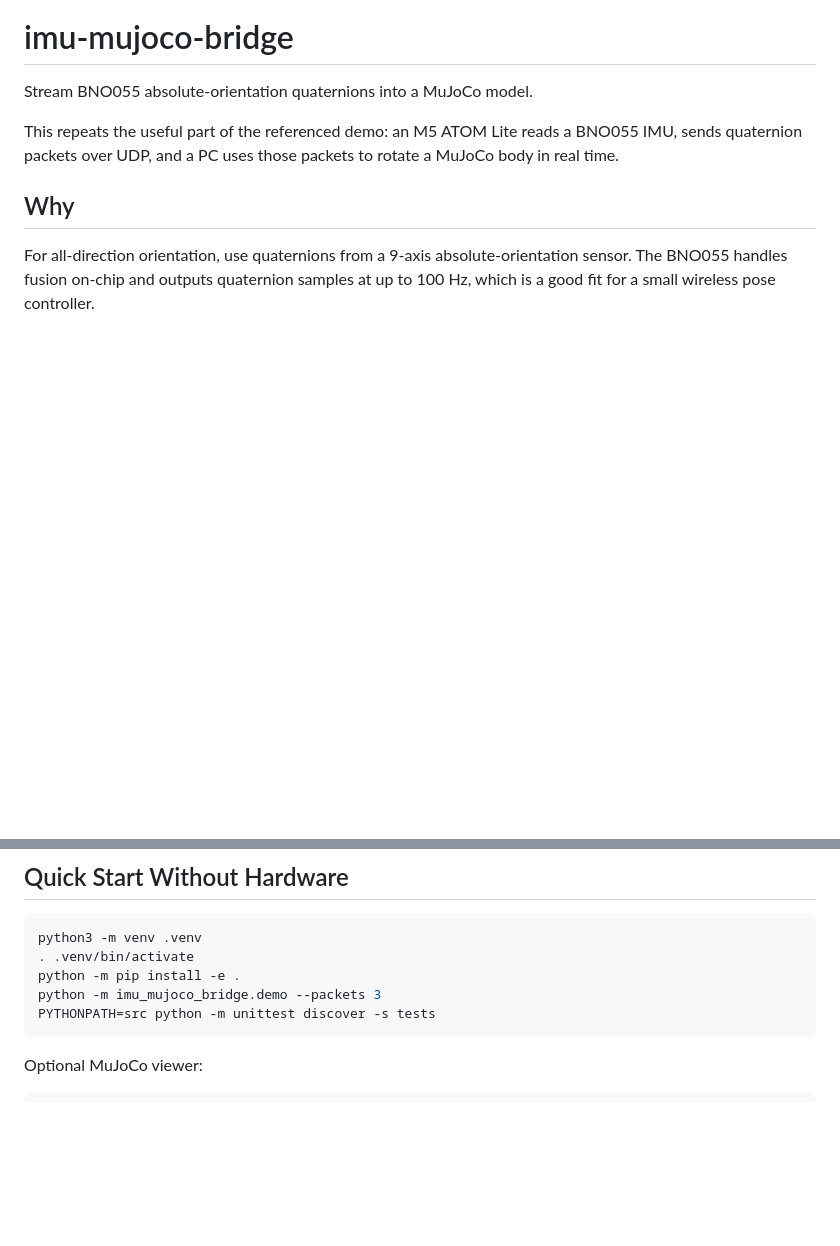
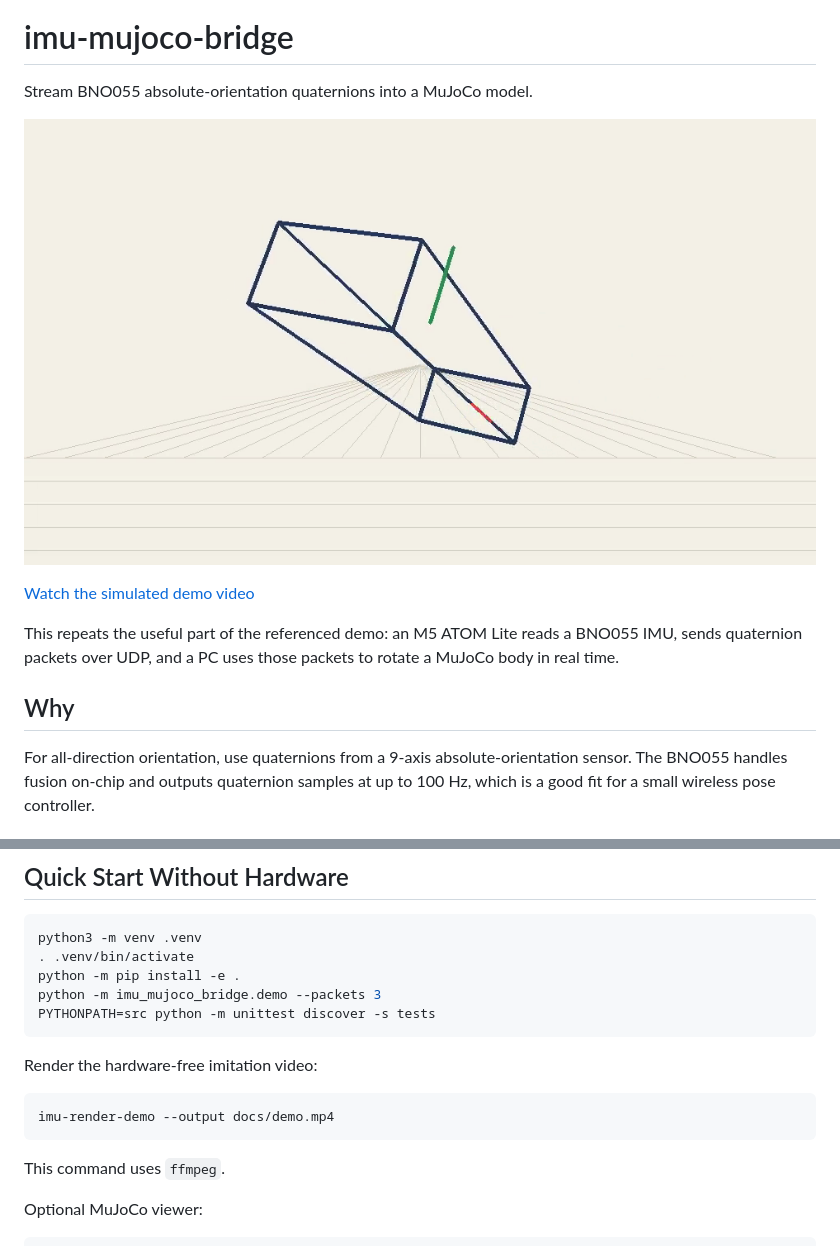
Before and after one commit to maxpetrusenko/imu-mujoco-bridge, a Markdown page: README.md, 2 parts joined by grey strips. GitHub-like rendering; pictures changed too: docs/demo-poster.png (added); blank space fills up the shorter version.

Commit message:
feat: add simulated demo video

````diff
--- a/README.md
+++ b/README.md
@@ -1,6 +1,10 @@
 # imu-mujoco-bridge
 
 Stream BNO055 absolute-orientation quaternions into a MuJoCo model.
+
+[![Simulated IMU quaternion stream driving a probe body](docs/demo-poster.png)](docs/demo.mp4)
+
+[Watch the simulated demo video](docs/demo.mp4)
 
 This repeats the useful part of the referenced demo: an M5 ATOM Lite reads a
 BNO055 IMU, sends quaternion packets over UDP, and a PC uses those packets to
@@ -53,6 +57,14 @@ python -m imu_mujoco_bridge.demo --packets 3
 PYTHONPATH=src python -m unittest discover -s tests
 ```
 
+Render the hardware-free imitation video:
+
+```sh
+imu-render-demo --output docs/demo.mp4
+```
+
+This command uses `ffmpeg`.
+
 Optional MuJoCo viewer:
 
 ```sh
````
Also changed, not shown: 8 other files.
